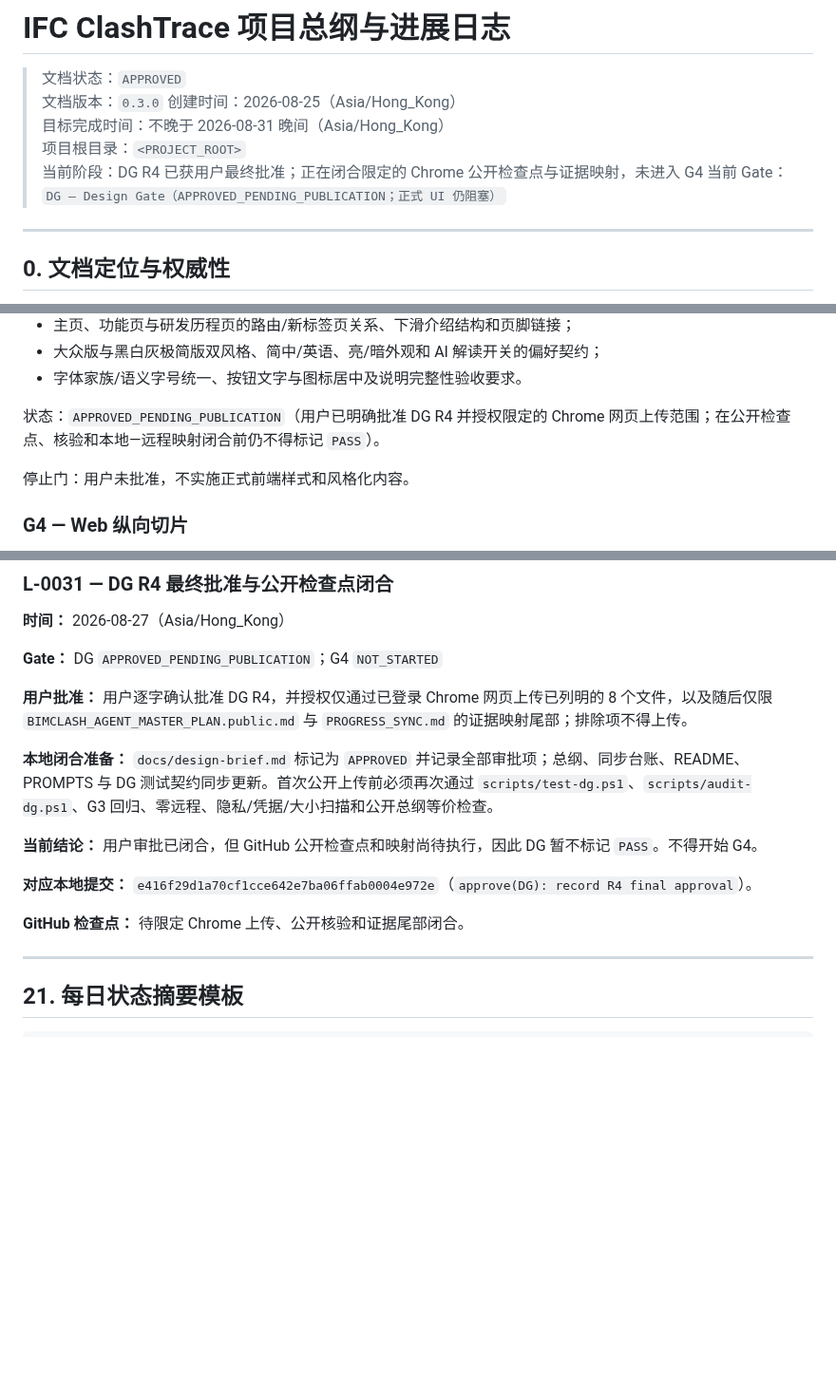
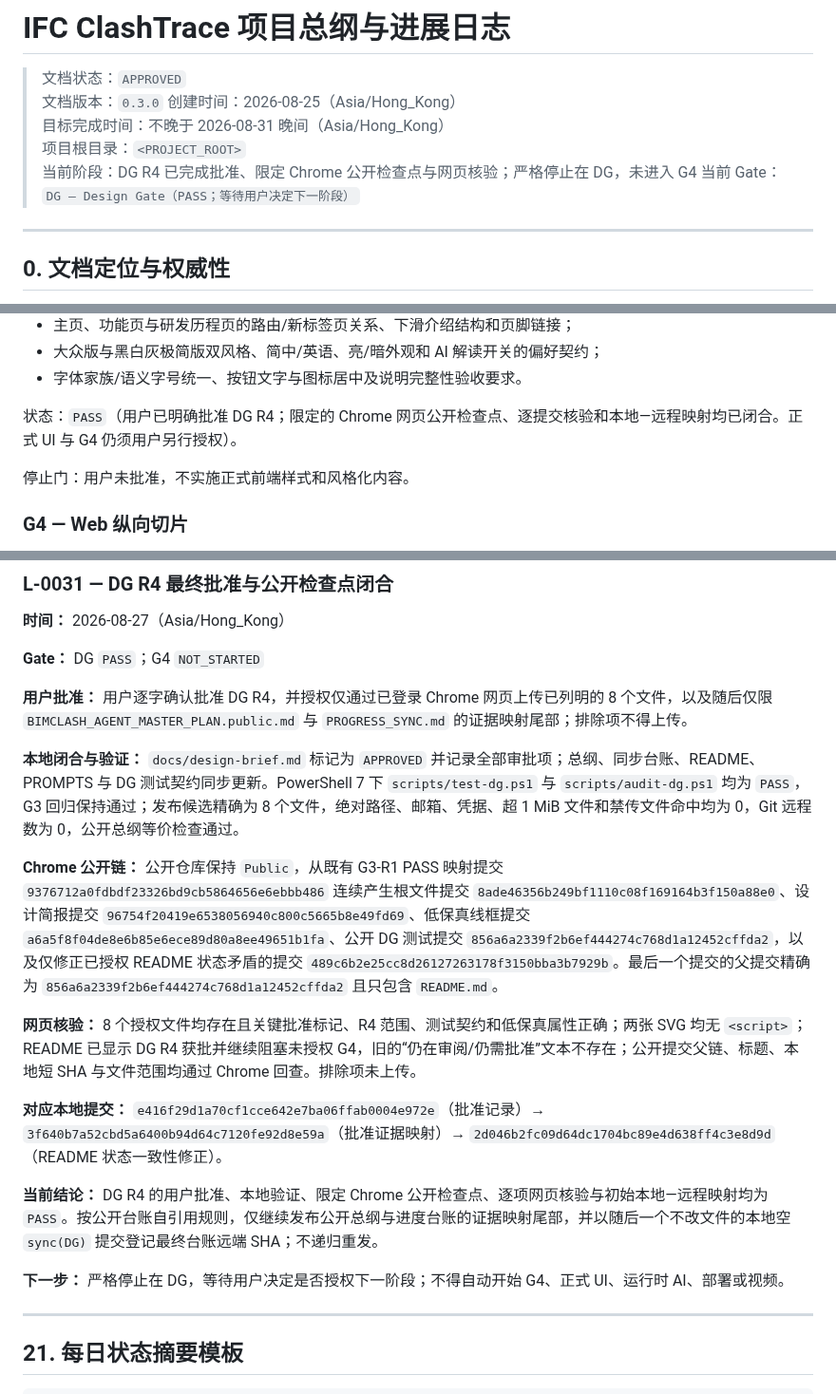
Before and after one commit to delongwangshu49-hub/ifc-clashtrace, a Markdown page: BIMCLASH_AGENT_MASTER_PLAN.public.md, 3 parts joined by grey strips. Shown at 95% size. Drawn GitHub-style; blank space fills up the shorter version.

Commit message:
sync(DG): publish PASS public plan [local 89b20ae]

```diff
--- a/BIMCLASH_AGENT_MASTER_PLAN.public.md
+++ b/BIMCLASH_AGENT_MASTER_PLAN.public.md
@@ -5,8 +5,8 @@
 > 创建时间：2026-08-25（Asia/Hong_Kong）
 > 目标完成时间：不晚于 2026-08-31 晚间（Asia/Hong_Kong）
 > 项目根目录：`<PROJECT_ROOT>`
-> 当前阶段：DG R4 已获用户最终批准；正在闭合限定的 Chrome 公开检查点与证据映射，未进入 G4
-> 当前 Gate：`DG — Design Gate（APPROVED_PENDING_PUBLICATION；正式 UI 仍阻塞）`
+> 当前阶段：DG R4 已完成批准、限定 Chrome 公开检查点与网页核验；严格停止在 DG，未进入 G4
+> 当前 Gate：`DG — Design Gate（PASS；等待用户决定下一阶段）`
 
 ---
 
@@ -792,7 +792,7 @@ G2 的上述 8 个案例保持冻结。G3C 另建不改写 G2 真值的净距补
 - 大众版与黑白灰极简版双风格、简中/英语、亮/暗外观和 AI 解读开关的偏好契约；
 - 字体家族/语义字号统一、按钮文字与图标居中及说明完整性验收要求。
 
-状态：`APPROVED_PENDING_PUBLICATION`（用户已明确批准 DG R4 并授权限定的 Chrome 网页上传范围；在公开检查点、核验和本地—远程映射闭合前仍不得标记 `PASS`）。
+状态：`PASS`（用户已明确批准 DG R4；限定的 Chrome 网页公开检查点、逐提交核验和本地—远程映射均已闭合。正式 UI 与 G4 仍须用户另行授权）。
 
 停止门：用户未批准，不实施正式前端样式和风格化内容。
 
@@ -2523,17 +2523,21 @@ GitHub 要求包含提示词，因此必须建立可审计的 `PROMPTS.md`。
 
 **时间：** 2026-08-27（Asia/Hong_Kong）
 
-**Gate：** DG `APPROVED_PENDING_PUBLICATION`；G4 `NOT_STARTED`
+**Gate：** DG `PASS`；G4 `NOT_STARTED`
 
 **用户批准：** 用户逐字确认批准 DG R4，并授权仅通过已登录 Chrome 网页上传已列明的 8 个文件，以及随后仅限 `BIMCLASH_AGENT_MASTER_PLAN.public.md` 与 `PROGRESS_SYNC.md` 的证据映射尾部；排除项不得上传。
 
-**本地闭合准备：** `docs/design-brief.md` 标记为 `APPROVED` 并记录全部审批项；总纲、同步台账、README、PROMPTS 与 DG 测试契约同步更新。首次公开上传前必须再次通过 `scripts/test-dg.ps1`、`scripts/audit-dg.ps1`、G3 回归、零远程、隐私/凭据/大小扫描和公开总纲等价检查。
-
-**当前结论：** 用户审批已闭合，但 GitHub 公开检查点和映射尚待执行，因此 DG 暂不标记 `PASS`。不得开始 G4。
-
-**对应本地提交：** `e416f29d1a70cf1cce642e7ba06ffab0004e972e`（`approve(DG): record R4 final approval`）。
-
-**GitHub 检查点：** 待限定 Chrome 上传、公开核验和证据尾部闭合。
+**本地闭合与验证：** `docs/design-brief.md` 标记为 `APPROVED` 并记录全部审批项；总纲、同步台账、README、PROMPTS 与 DG 测试契约同步更新。PowerShell 7 下 `scripts/test-dg.ps1` 与 `scripts/audit-dg.ps1` 均为 `PASS`，G3 回归保持通过；发布候选精确为 8 个文件，绝对路径、邮箱、凭据、超 1 MiB 文件和禁传文件命中均为 0，Git 远程数为 0，公开总纲等价检查通过。
+
+**Chrome 公开链：** 公开仓库保持 `Public`，从既有 G3-R1 PASS 映射提交 `9376712a0fdbdf23326bd9cb5864656e6ebbb486` 连续产生根文件提交 `8ade46356b249bf1110c08f169164b3f150a88e0`、设计简报提交 `96754f20419e6538056940c800c5665b8e49fd69`、低保真线框提交 `a6a5f8f04de8e6b85e6ece89d80a8ee49651b1fa`、公开 DG 测试提交 `856a6a2339f2b6ef444274c768d1a12452cffda2`，以及仅修正已授权 README 状态矛盾的提交 `489c6b2e25cc8d26127263178f3150bba3b7929b`。最后一个提交的父提交精确为 `856a6a2339f2b6ef444274c768d1a12452cffda2` 且只包含 `README.md`。
+
+**网页核验：** 8 个授权文件均存在且关键批准标记、R4 范围、测试契约和低保真属性正确；两张 SVG 均无 `<script>`；README 已显示 DG R4 获批并继续阻塞未授权 G4，旧的“仍在审阅/仍需批准”文本不存在；公开提交父链、标题、本地短 SHA 与文件范围均通过 Chrome 回查。排除项未上传。
+
+**对应本地提交：** `e416f29d1a70cf1cce642e7ba06ffab0004e972e`（批准记录）→ `3f640b7a52cbd5a6400b94d64c7120fe92d8e59a`（批准证据映射）→ `2d046b2fc09d64dc1704bc89e4d638ff4c3e8d9d`（README 状态一致性修正）。
+
+**当前结论：** DG R4 的用户批准、本地验证、限定 Chrome 公开检查点、逐项网页核验与初始本地—远程映射均为 `PASS`。按公开台账自引用规则，仅继续发布公开总纲与进度台账的证据映射尾部，并以随后一个不改文件的本地空 `sync(DG)` 提交登记最终台账远端 SHA；不递归重发。
+
+**下一步：** 严格停止在 DG，等待用户决定是否授权下一阶段；不得自动开始 G4、正式 UI、运行时 AI、部署或视频。
 
 ---
 
```
Also changed, not shown: other parts of BIMCLASH_AGENT_MASTER_PLAN.public.md (+1 -1 lines).
